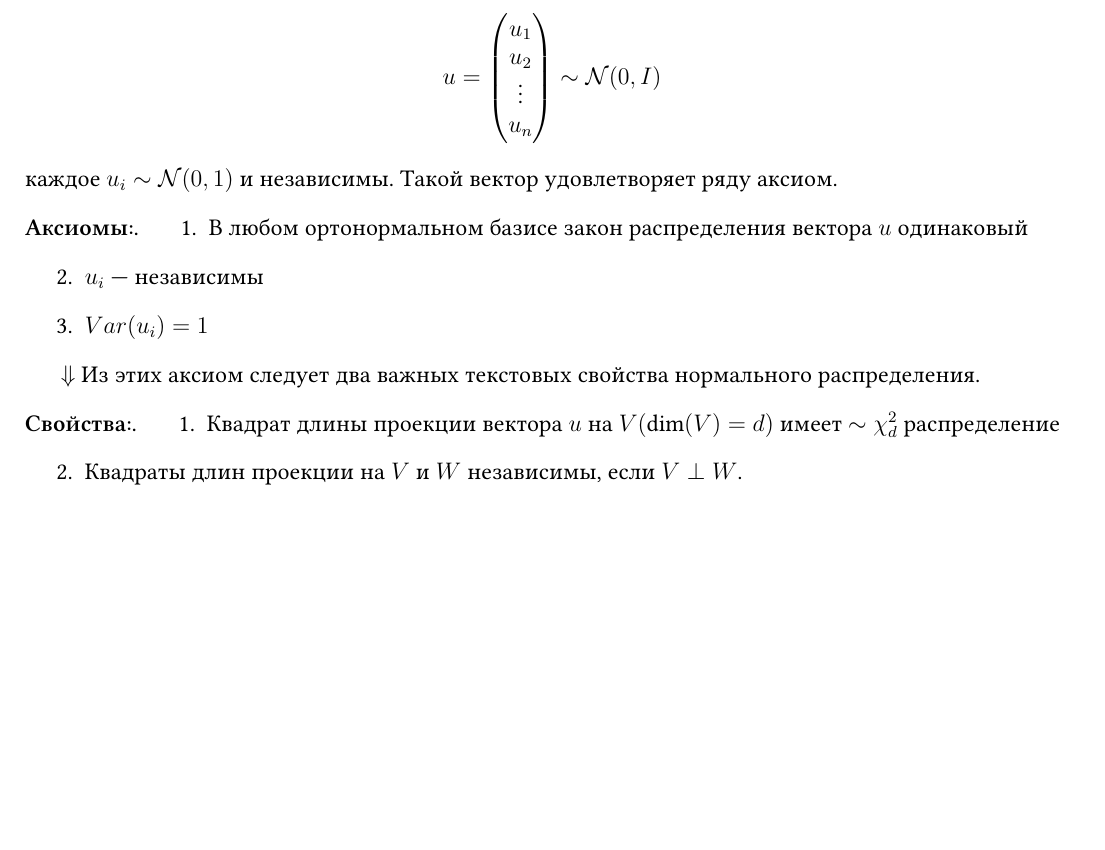
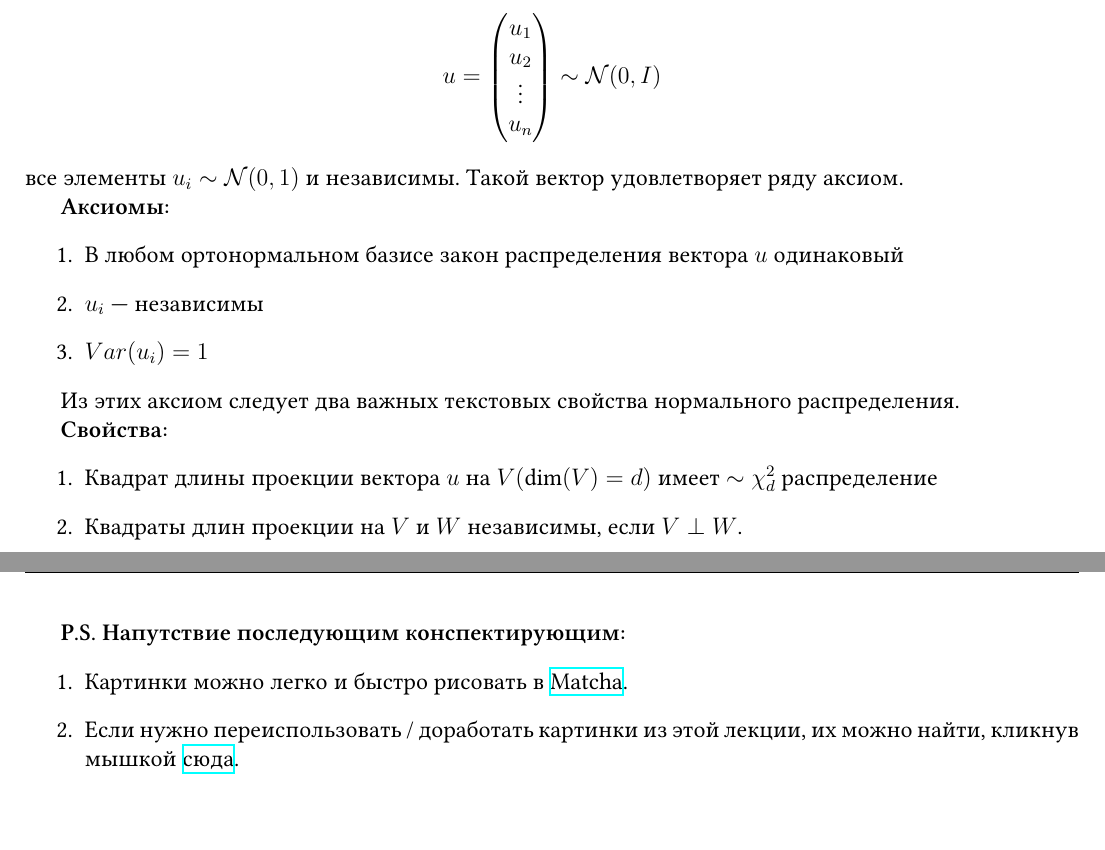
Before and after one commit to bdemeshev/em611, a LaTeX document (2018/notes/seminar_07.tex): part of page 1 of 9 before the commit and two parts of pages 1 and 10 of 10 after it, the two joined at a grey line, cut so that both start at the same text, the shorter picture padded with empty space. Compiled offline with XeLaTeX.

Commit message:
sem 07 update

```diff
--- a/2018/notes/seminar_07.tex
+++ b/2018/notes/seminar_07.tex
@@ -18,6 +18,7 @@
 \usepackage{enumitem} % дополнительные плюшки для списков
 %  например \begin{enumerate}[resume] позволяет продолжить нумерацию в новом списке
 \usepackage{caption} % подписи к картинкам без плавающего окружения figure
+\usepackage{hyperref}
 
 
 \usepackage{fancyhdr} % весёлые колонтитулы
@@ -128,21 +130,21 @@
     \[
         u = \begin{pmatrix} u_1 \\ u_2 \\ \vdots \\ u_n \end{pmatrix} \sim \cN(0, I)
     \]
-    каждое $u_i \sim\cN(0, 1)$ и независимы.
+    все элементы $u_i \sim\cN(0, 1)$ и независимы.
 Такой вектор удовлетворяет ряду аксиом.
-\newtheorem*{axiom}{Аксиомы:}
-\begin{axiom}
+
+\textbf{Аксиомы:}
 \begin{enumerate}
     \item В любом ортонормальном базисе закон распределения вектора $u$ одинаковый
     \item $u_i$ — независимы
     \item $Var(u_i) = 1$
 \end{enumerate}
-\end{axiom}
+
 \par
-$\Downarrow$ Из этих аксиом следует два важных текстовых свойства нормального распределения.
 
-\newtheorem*{prop}{Свойства:}
-\begin{prop}
+Из этих аксиом следует два важных текстовых свойства нормального распределения.
+
+\textbf{Свойства:}
 \begin{enumerate}
     \item Квадрат длины проекции вектора $u$ на $V (\dim(V) = d)$ имеет $\sim\cChi_{d}^2$ распределение
     \item Квадраты длин проекции на $V$ и $W$ независимы, если  $V \perp W$.
@@ -972,7 +973,11 @@ M = \cx^T \cx
      \end{bmatrix}
  \]
 
-
+\textbf{P.S. Напутствие последующим конспектирующим:}
+\begin{enumerate}
+    \item Картинки можно легко и быстро рисовать в \href{https://www.mathcha.io}{Matcha}.
+    \item Если нужно переиспользовать / доработать картинки из этой лекции, их можно найти, кликнув мышкой \href{https://www.mathcha.io/editor/vqVYT1KFnvu2vIy2}{сюда}.
+\end{enumerate}
 
 
 \end{document}
```
Also changed, not shown: 2018/notes/seminar_07.pdf, 2018/notes/seminar_07.tex (26 more changed lines). Lines whose indentation alone changed are shown as unchanged.
